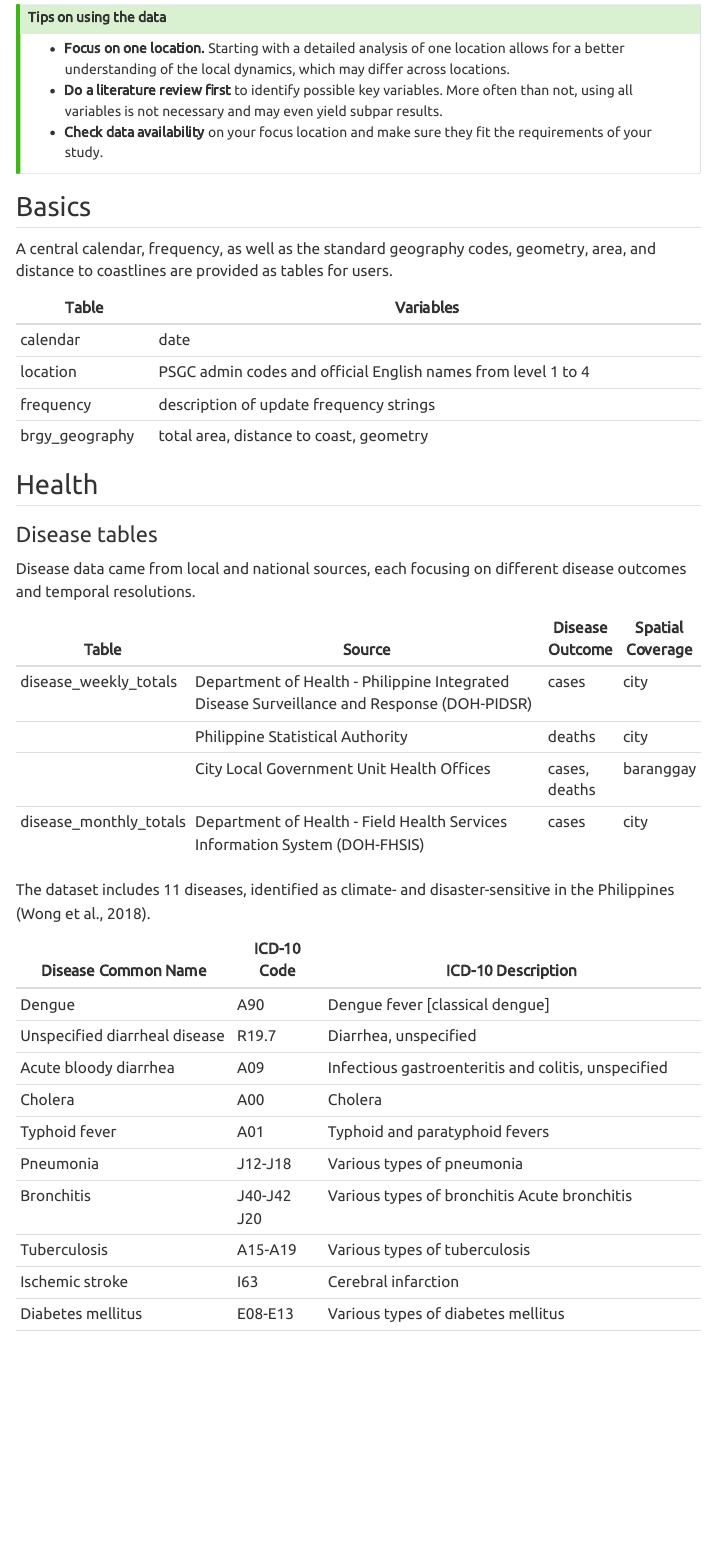
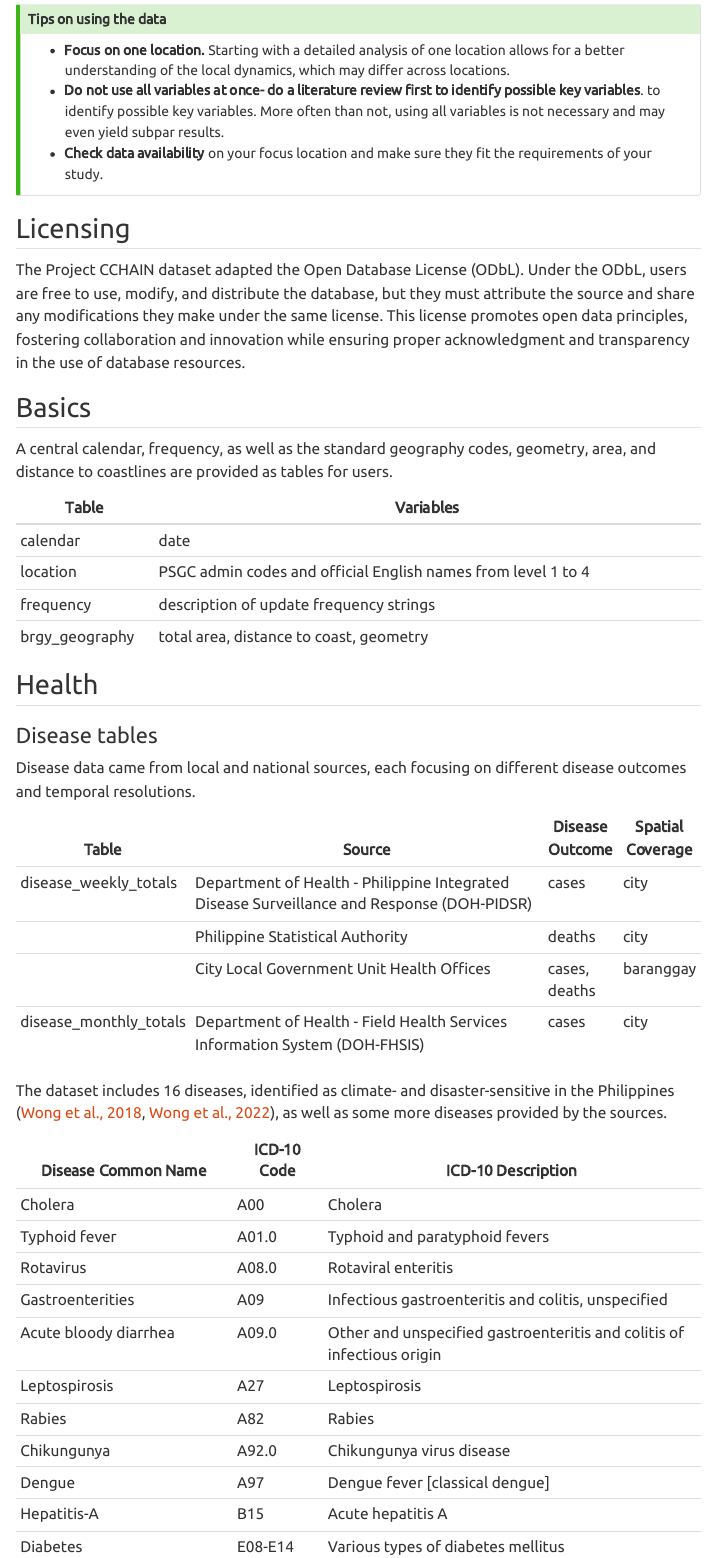
Before and after one commit to thinkingmachines/project-cchain, a Quarto document (open_data.qmd): the page in a window 1100 px wide, from 470 px down before the commit and from 490 px down after it, so that both start at the same text. Rendered offline with R 4.5, knitr and Pandoc in place of Quarto, with nearby package versions; menus at the side of the page are left out.

Commit message:
update open data page

```diff
--- a/open_data.qmd
+++ b/open_data.qmd
@@ -20,9 +20,14 @@ The tables are designed in a way that users can **choose variables that are most
 ## Tips on using the data
 
 - **Focus on one location.** Starting with a detailed analysis of one location allows for a better understanding of the local dynamics, which may differ across locations.
-- **Do a literature review first** to identify possible key variables. More often than not, using all variables is not necessary and may even yield subpar results.
+- **Do not use all variables at once- do a literature review first to identify possible key variables**.  to identify possible key variables. More often than not, using all variables is not necessary and may even yield subpar results.
 - **Check data availability** on your focus location and make sure they fit the requirements of your study.
 :::
+
+## Licensing
+
+The Project CCHAIN dataset adapted the Open Database License (ODbL). Under the ODbL, users are free to use, modify, and distribute the database, but they must attribute the source and share any modifications they make under the same license. This license promotes open data principles, fostering collaboration and innovation while ensuring proper acknowledgment and transparency in the use of database resources.
+
 
 ## Basics
 
@@ -50,18 +55,18 @@ Disease data came from local and national sources, each focusing on different di
 
 
 
-The dataset includes 11 diseases, identified as climate- and disaster-sensitive in the Philippines (Wong et al., 2018).
+The dataset includes 16 diseases, identified as climate- and disaster-sensitive in the Philippines ([Wong et al., 2018](https://www.tandfonline.com/doi/pdf/10.1080/23288604.2017.1368432), [Wong et al., 2022](https://epimetrics.com.ph/determining-provincial-health-risk-to-climate-and-disasters-in-the-philippines/)), as well as some more diseases provided by the sources.
 
 
 | Disease Common Name           | ICD-10 Code | ICD-10 Description                                  |
 |-------------------------------|-------------|-----------------------------------------------------|
-| Dengue                        | A90         | Dengue fever [classical dengue]                     |
-| Unspecified diarrheal disease | R19.7       | Diarrhea, unspecified                               |
-| Acute bloody diarrhea         | A09         | Infectious gastroenteritis and colitis, unspecified |
 | Cholera                       | A00         | Cholera                                             |
-| Typhoid fever                 | A01         | Typhoid and paratyphoid fevers                      |
-| Pneumonia                     | J12-J18     | Various types of pneumonia                          |
-| Bronchitis                    | J40-J42 J20 | Various types of bronchitis Acute bronchitis        |
-| Tuberculosis                  | A15-A19     | Various types of tuberculosis                       |
-| Ischemic stroke               | I63         | Cerebral infarction                                 |
-| Diabetes mellitus             | E08-E13     | Various types of diabetes mellitus                  |
+| Typhoid fever                 | A01.0       | Typhoid and paratyphoid fevers                      |
+| Rotavirus                     | A08.0       | Rotaviral enteritis                                 |
+| Gastroenterities              | A09         | Infectious gastroenteritis and colitis, unspecified |
+| Acute bloody diarrhea         | A09.0       | Other and unspecified gastroenteritis and colitis of infectious origin |
+| Leptospirosis                 | A27         | Leptospirosis                                       |
+| Rabies                        | A82         | Rabies                                              |
+| Chikungunya                   | A92.0       | Chikungunya virus disease                           |
+| Dengue                        | A97         | Dengue fever [classical dengue]                     |
+| Hepatitis-A                   | B15         | Acute hepatitis A                                   |
```
Also changed, not shown: open_data.qmd (22 more changed lines), 1 other file.
